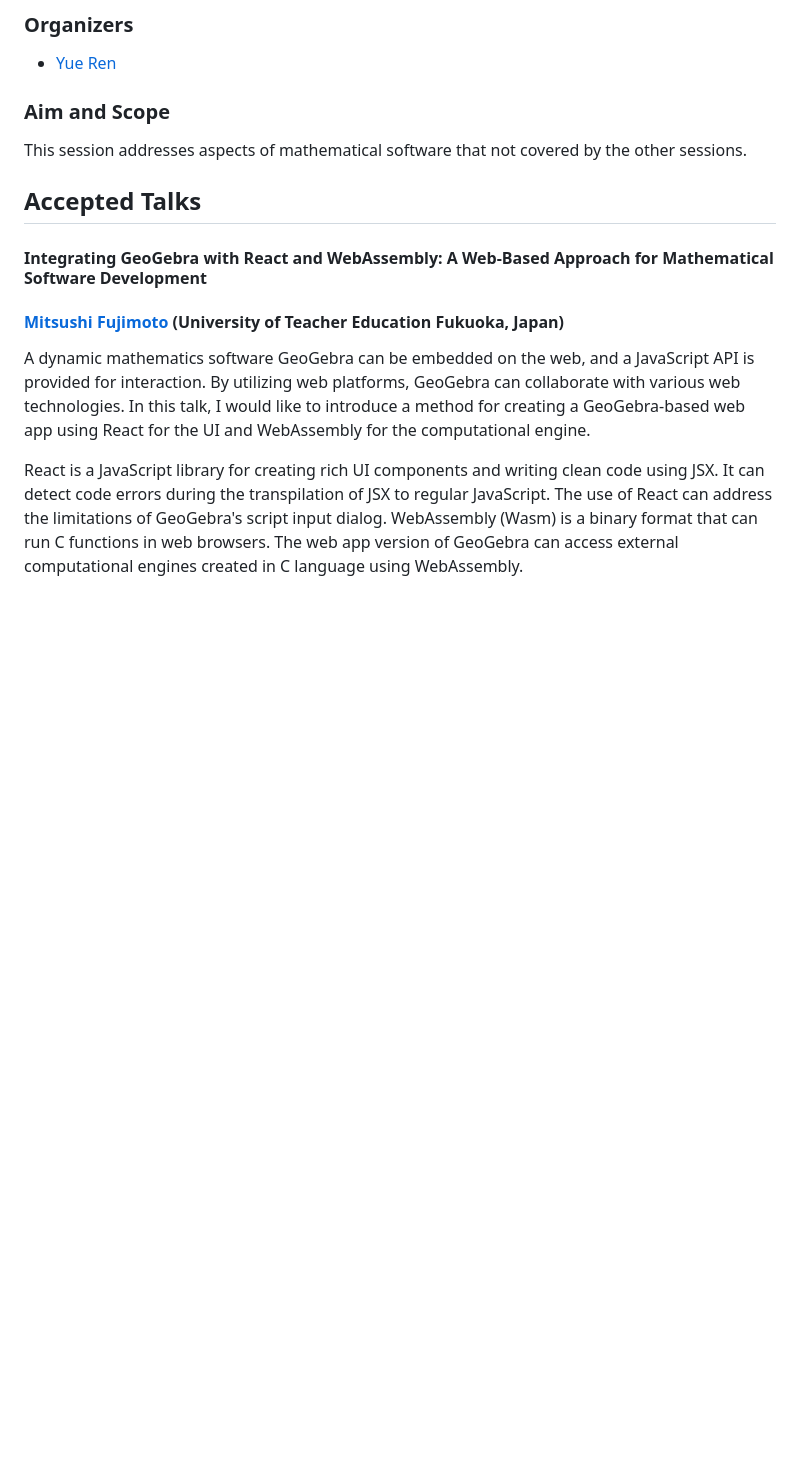
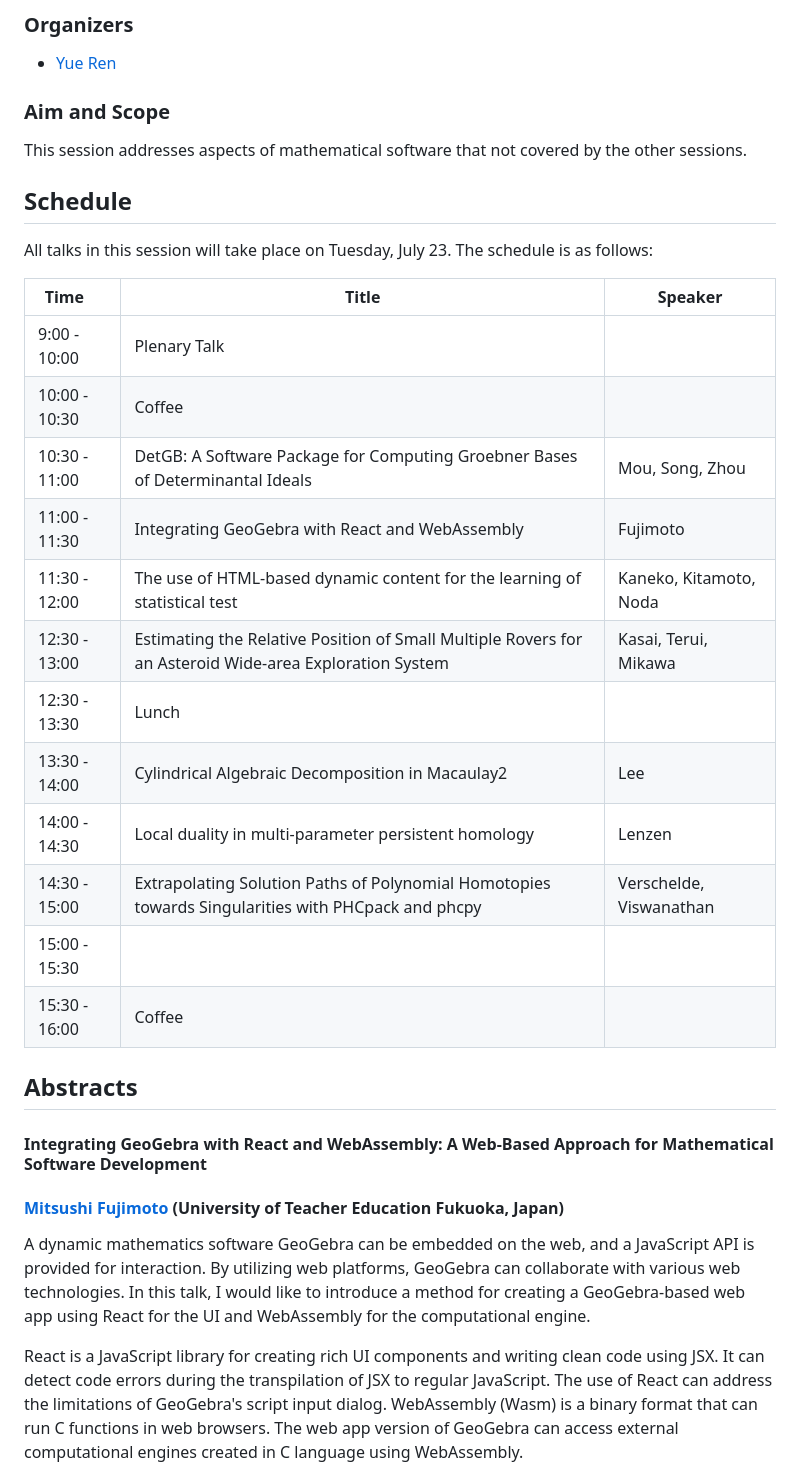
Before and after one commit to ICMS-conference/icms-conference.github.io, a Markdown page: 2024/sessions/session13.md, the part around the change. GitHub-like rendering; blank space fills up the shorter version.

Commit message:
ICMS 2024: schedule for Session 13

```diff
--- a/2024/sessions/session13.md
+++ b/2024/sessions/session13.md
@@ -8,7 +8,26 @@ title: "ICMS 2024 - Session 13: General Session"
 ### Aim and Scope
 This session addresses aspects of mathematical software that not covered by the other sessions.
 
-## Accepted Talks
+## Schedule
+
+All talks in this session will take place on Tuesday, July 23. The schedule is as follows:
+
+| Time &nbsp; &nbsp; | Title                                                                                                  | Speaker                 |
+|--------------------|--------------------------------------------------------------------------------------------------------|-------------------------|
+| 9:00 - 10:00       | Plenary Talk                                                                                           |                         |
+| 10:00 - 10:30      | Coffee                                                                                                 |                         |
+| 10:30 - 11:00      | DetGB: A Software Package for Computing Groebner Bases of Determinantal Ideals                         | Mou, Song, Zhou         |
+| 11:00 - 11:30      | Integrating GeoGebra with React and WebAssembly                                                        | Fujimoto                |
+| 11:30 - 12:00      | The use of HTML-based dynamic content for the learning of statistical test                             | Kaneko, Kitamoto, Noda  |
+| 12:30 - 13:00      | Estimating the Relative Position of Small Multiple Rovers for an Asteroid Wide-area Exploration System | Kasai, Terui, Mikawa    |
+| 12:30 - 13:30      | Lunch                                                                                                  |                         |
+| 13:30 - 14:00      | Cylindrical Algebraic Decomposition in Macaulay2                                                       | Lee                     |
+| 14:00 - 14:30      | Local duality in multi-parameter persistent homology                                                   | Lenzen                  |
+| 14:30 - 15:00      | Extrapolating Solution Paths of Polynomial Homotopies towards Singularities with PHCpack and phcpy     | Verschelde, Viswanathan |
+| 15:00 - 15:30      |                                                                                                        |                         |
+| 15:30 - 16:00      | Coffee                                                                                                 |                         |
+
+## Abstracts
 
 #### Integrating GeoGebra with React and WebAssembly: A Web-Based Approach for Mathematical Software Development
 #### [Mitsushi Fujimoto](mailto:fujimoto@fukuoka-edu.ac.jp) (University of Teacher Education Fukuoka, Japan)
```
